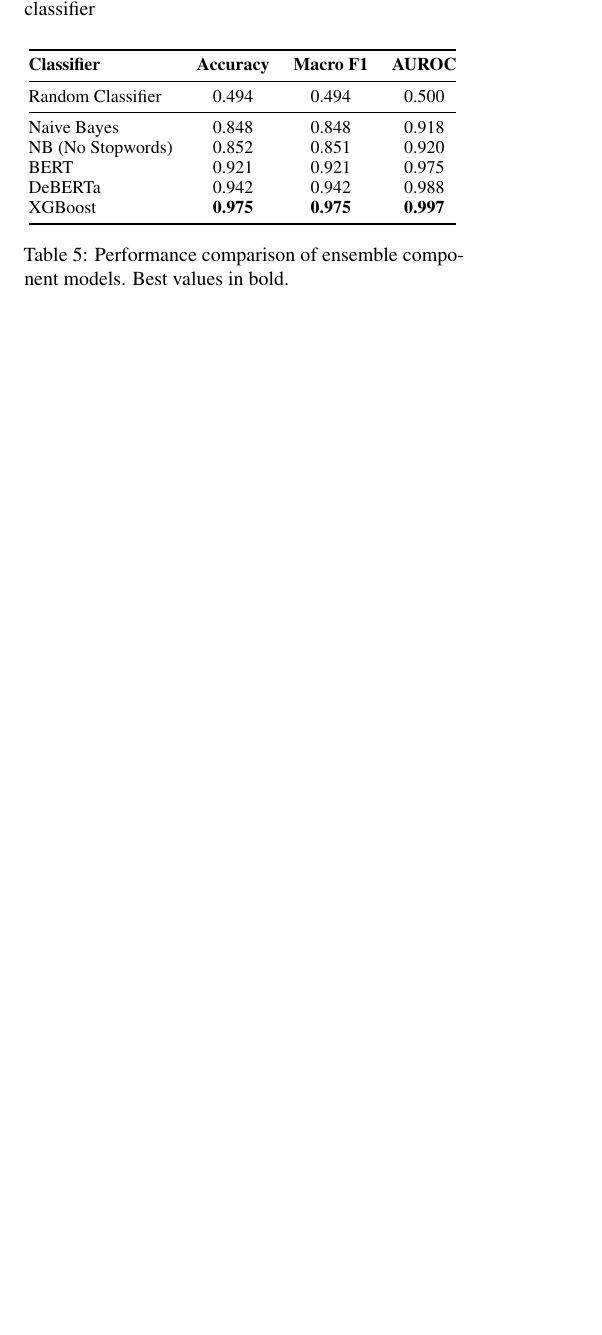
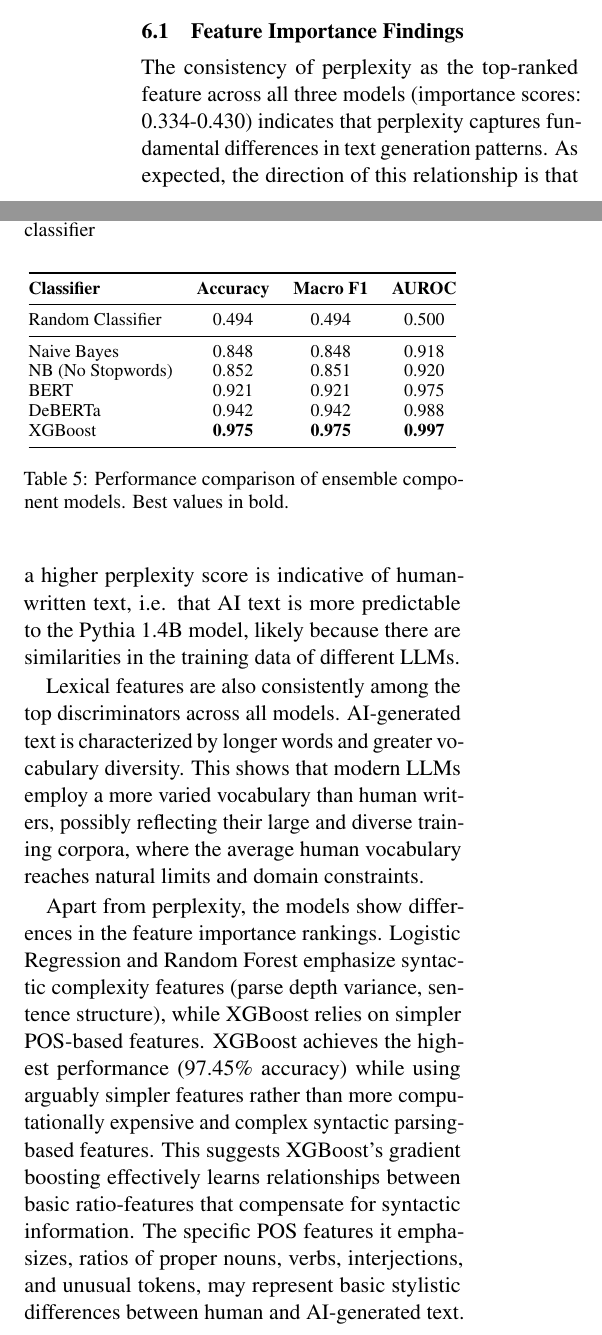
Before and after one commit to finnff/nlp-ai-detector, a LaTeX paper (project-report/main.tex): part of one column of page 6 of 8 before the commit and two parts of the columns of page 6 of 8 after it, the two joined at a grey line, cut at the place of the change, the shorter picture padded with empty space. Compiled offline with pdfLaTeX.

Commit message:
discussion about features, appendix full features list

```diff
--- a/project-report/main.tex
+++ b/project-report/main.tex
@@ -365,7 +365,7 @@
 \end{table}
 
 \paragraph{Feature Importance Analysis}
-Figures \ref{fig:lr-features}, \ref{fig:rf-features}, and \ref{fig:xgb-features} show the top 10 most important features for each of the three feature-based classifiers. Across all three models, perplexity is the most discriminative feature, with normalized importance scores ranging from 0.334 (XGBoost) to 0.430 (Random Forest). Lexical features, particularly average word length and hapax legomena ratio, consistently rank among the top features. Syntactic features show varying importance across models, with Random FOrest and Logistic Regression having four syntactic features among their top 10, and XGBoost only one, and parse depth variance being the second most important feature for Logistic Regression (0.179) but not appearing at all in the top 10 for XGBoost.
+Figures \ref{fig:lr-features}, \ref{fig:rf-features}, and \ref{fig:xgb-features} show the top 10 features for each classifier. Perplexity dominates across all models (importance 0.334-0.430), followed by lexical features (average word length, hapax legomena ratio). The models show differences in which type of features are more discriminative: Logistic Regression and Random Forest emphasize syntactic complexity (four syntactic features each), while XGBoost relies more heavily on POS ratios (four POS features vs. one for LR and none for RF).
 
 \begin{figure}[t]
 \centering
@@ -429,6 +429,22 @@
 \section{Discussion and Conclusion}
 \label{sec:discussion-conclusion}
 % Concisely assess your project, addressing errors and their potential causes. Discuss method limitations, dataset issues, and consider alternative approaches. Briefly explore ethical implications and societal impact of deploying your NLP solutions, suggesting ways to address ethical concerns. Summarise your conclusions.
+
+\subsection{Feature Importance Findings}
+\label{sec:feature-importance-discussion}
+The consistency of perplexity as the top-ranked feature across all three models (importance scores: 0.334-0.430) indicates that perplexity captures fundamental differences in text generation patterns. As expected, the direction of this relationship is that a higher perplexity score is indicative of human-written text, i.e. that AI text is more predictable to the Pythia 1.4B model, likely because there are similarities in the training data of different LLMs.
+
+Lexical features are also consistently among the top discriminators across all models. AI-generated text is characterized by longer words and greater vocabulary diversity. This shows that modern LLMs employ a more varied vocabulary than human writers, possibly reflecting their large and diverse training corpora, where the average human vocabulary reaches natural limits and domain constraints.
+
+Apart from perplexity, the models show differences in the feature importance rankings. Logistic Regression and Random Forest emphasize syntactic complexity features (parse depth variance, sentence structure), while XGBoost relies on simpler POS-based features. XGBoost achieves the highest performance (97.45\% accuracy) while using arguably simpler features rather than more computationally expensive and complex syntactic parsing-based features. This suggests XGBoost's gradient boosting effectively learns relationships between basic ratio-features that compensate for syntactic information. The specific POS features it emphasizes, ratios of proper nouns, verbs, interjections, and unusual tokens, may represent basic stylistic differences between human and AI-generated text.
+
+
+\subsection{Ensemble-Based Detector vs. Individual Classifiers}
+\label{sec:ensemble-based-detector-discussion}
+% TODO
+
+
+
 \subsection{Method Limitations}
 \label{sec:method-limitations}
 A limitation of this project is that our datasets include only samples that are either entirely human-written or entirely AI-generated, with no mixed or (adversarially) modified samples. In real-world scenarios, users may use different techniques to fool the detectors and evade detection. Our models were not trained or evaluated on such samples and their robustness to these scenarios would require furhter evaluation before practical deployment.
@@ -466,2 +484,3 @@
+\texttt{['average_word_length', 'word_length_variance', 'rttr_root_type_token_ratio', 'hapax_legomena_ratio', 'average_sentence_length', 'sentence_length_variance', 'average_parse_depth', 'maximum_parse_depth', 'parse_depth_variance', 'comma_ratio', 'period_ratio', 'exclamation_mark_ratio', 'question_mark_ratio', 'punctuation_per_word', 'pos_ratio_adj', 'pos_ratio_adp', 'pos_ratio_adv', 'pos_ratio_aux', 'pos_ratio_conj', 'pos_ratio_cconj', 'pos_ratio_det', 'pos_ratio_intj', 'pos_ratio_noun', 'pos_ratio_num', 'pos_ratio_part', 'pos_ratio_pron', 'pos_ratio_propn', 'pos_ratio_punct', 'pos_ratio_sconj', 'pos_ratio_sym', 'pos_ratio_verb', 'pos_ratio_x', 'noun_to_verb_ratio', 'sentence_length_burstiness', 'sentence_length_iqr', 'position_burstiness_diff', 'long_sentence_ratio', 'word_length_burstiness', 'clause_length_burstiness', 'generated', 'perplexity']}
 
 \end{document}
```
Also changed, not shown: project-report/main.tex (6 more changed lines).
